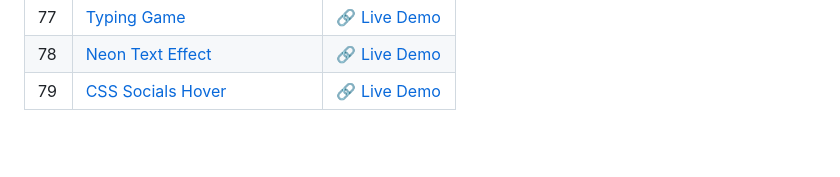
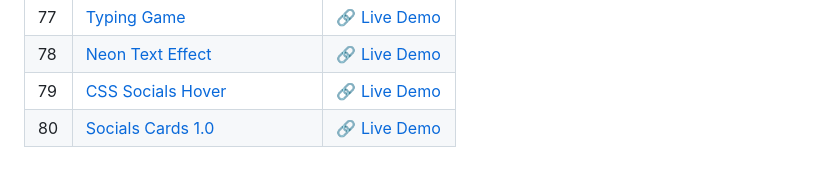
Before and after one commit to sidneyshafer/mini-web-projects, a Markdown page: README.md, the part around the change. GitHub-like rendering; blank space fills up the shorter version.

Commit message:
Update README with project #80

```diff
--- a/README.md
+++ b/README.md
@@ -82,3 +82,4 @@
 | 77 | [Typing Game](77-typing-game) | :link: [Live Demo](https://codepen.io/sidneyshafer/full/JjVajjP) |
 | 78 | [Neon Text Effect](78-neon-text) | :link: [Live Demo](https://codepen.io/sidneyshafer/full/MWNdjLB) |
 | 79 | [CSS Socials Hover](79-css-socials-hover) | :link: [Live Demo](https://codepen.io/sidneyshafer/full/eYqaBWa) |
+| 80 | [Socials Cards 1.0](80-socials-cards-1) | :link: [Live Demo](https://codepen.io/sidneyshafer/full/yLmWqJL) |
```
